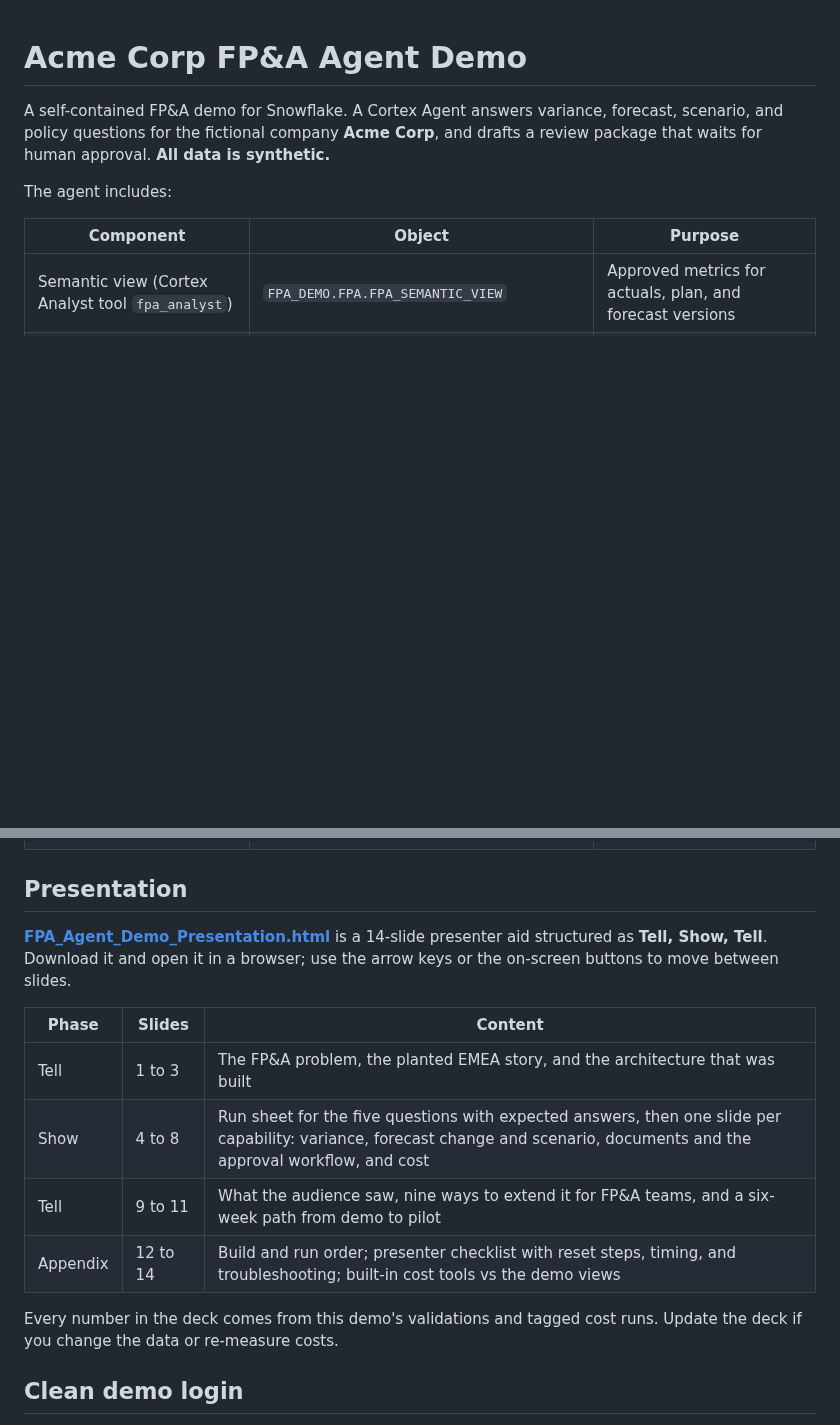
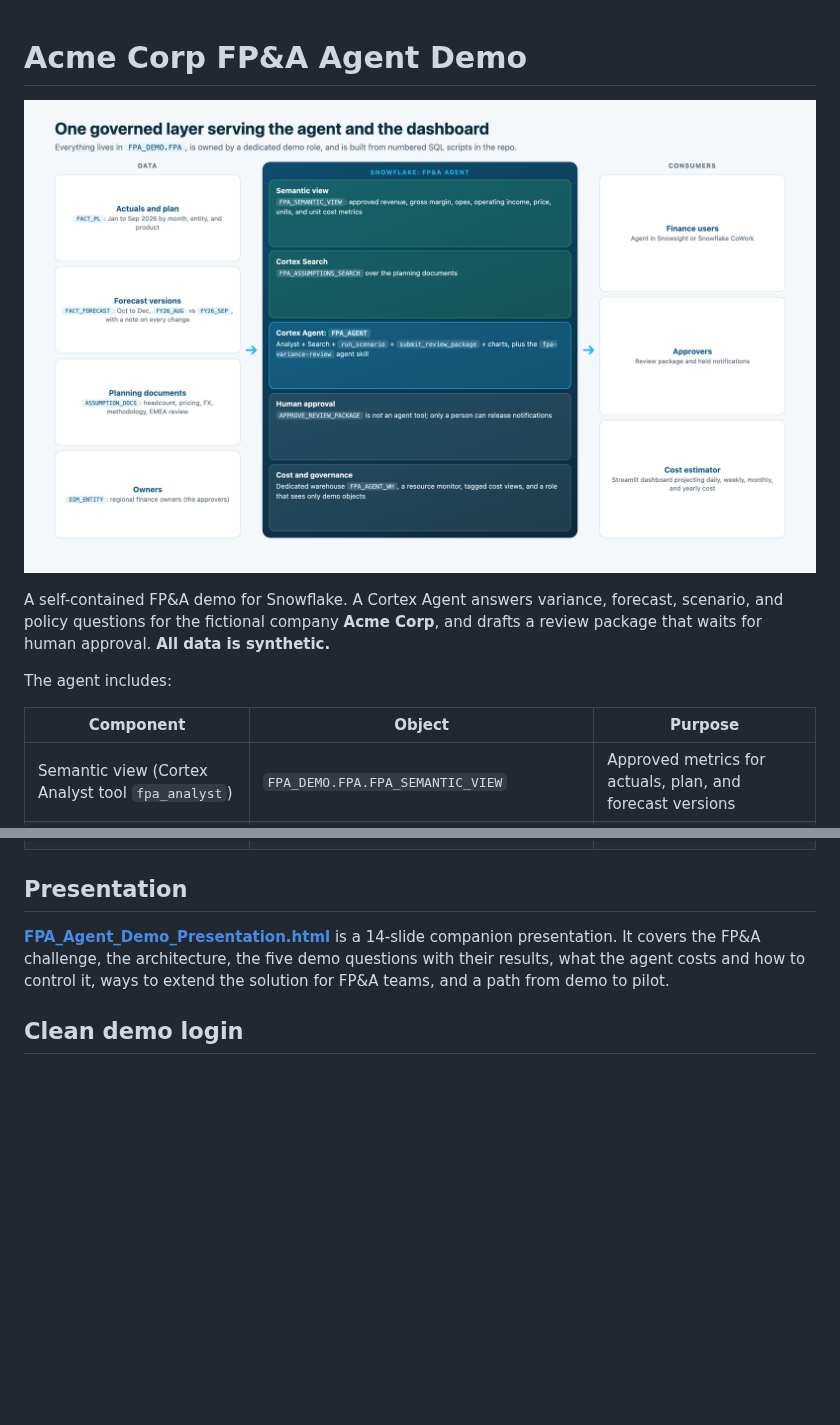
Before and after one commit to sfc-gh-hbarile/demo, a Markdown page: FPA-AGENT-DEMO/README.md, 2 parts joined by grey strips. Rendered like a GitHub page; pictures changed too: FPA-AGENT-DEMO/images/fpa_agent_architecture.png (added); blank space fills up the shorter version.

Commit message:
Add architecture image to the FP&A demo README
Shows the governed layer (data, semantic view, search, agent, approval, cost
controls, consumers) at the top of the README and simplifies the presentation
description.

Generated with [Snowflake CoCo](https://docs.snowflake.com/en/user-guide/cortex-code/cortex-code)

Co-authored-by: Snowflake CoCo <noreply@snowflake.com>

```diff
--- a/FPA-AGENT-DEMO/README.md
+++ b/FPA-AGENT-DEMO/README.md
@@ -1,4 +1,6 @@
 # Acme Corp FP&A Agent Demo
+
+![Agentic FP&A on Snowflake: one governed layer serving the agent and the dashboard](images/fpa_agent_architecture.png)
 
 A self-contained FP&A demo for Snowflake. A Cortex Agent answers variance, forecast, scenario, and policy questions for the fictional company **Acme Corp**, and drafts a review package that waits for human approval. **All data is synthetic.**
 
@@ -17,16 +19,7 @@ The agent includes:
 
 ## Presentation
 
-**[FPA_Agent_Demo_Presentation.html](FPA_Agent_Demo_Presentation.html)** is a 14-slide presenter aid structured as **Tell, Show, Tell**. Download it and open it in a browser; use the arrow keys or the on-screen buttons to move between slides.
-
-| Phase | Slides | Content |
-|---|---|---|
-| Tell | 1 to 3 | The FP&A problem, the planted EMEA story, and the architecture that was built |
-| Show | 4 to 8 | Run sheet for the five questions with expected answers, then one slide per capability: variance, forecast change and scenario, documents and the approval workflow, and cost |
-| Tell | 9 to 11 | What the audience saw, nine ways to extend it for FP&A teams, and a six-week path from demo to pilot |
-| Appendix | 12 to 14 | Build and run order; presenter checklist with reset steps, timing, and troubleshooting; built-in cost tools vs the demo views |
-
-Every number in the deck comes from this demo's validations and tagged cost runs. Update the deck if you change the data or re-measure costs.
+**[FPA_Agent_Demo_Presentation.html](FPA_Agent_Demo_Presentation.html)** is a 14-slide companion presentation. It covers the FP&A challenge, the architecture, the five demo questions with their results, what the agent costs and how to control it, ways to extend the solution for FP&A teams, and a path from demo to pilot.
 
 ## Clean demo login
 
```
Also changed, not shown: 1 other file.
